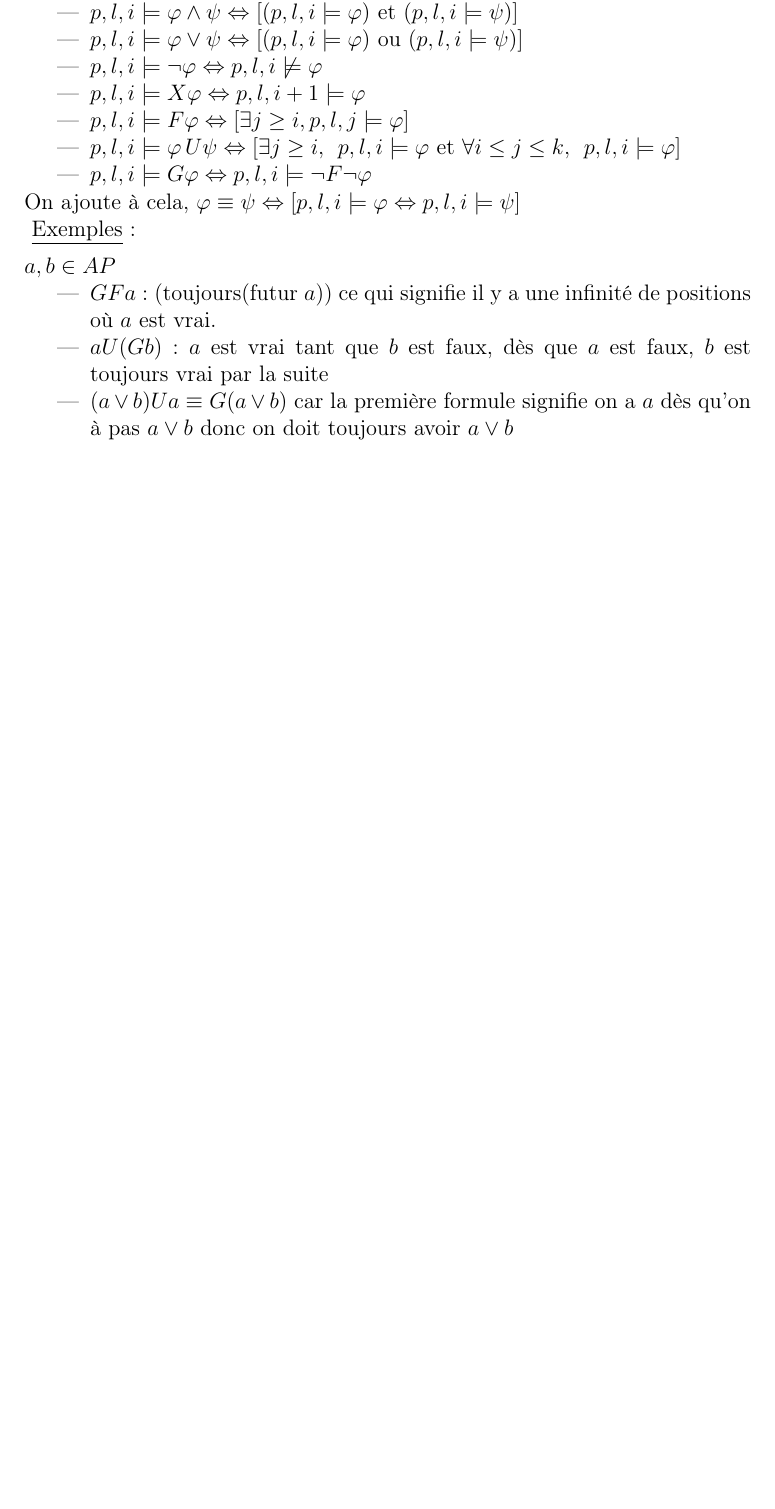
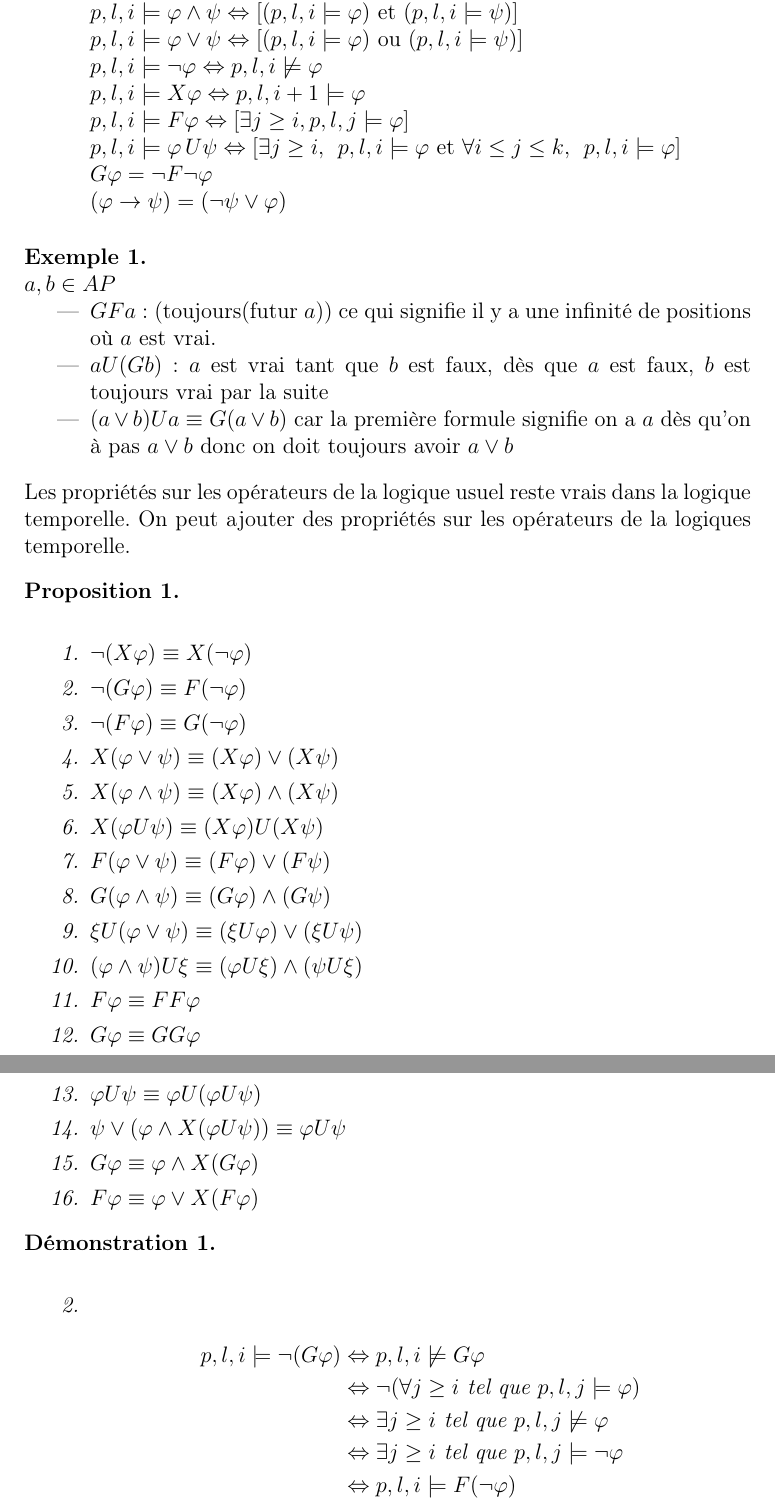
Before and after one commit to rbouar/LTL-to-BA, a LaTeX document (rapport/rapport.tex): part of page 2 of 2 before the commit and two parts of pages 3 and 4 of 4 after it, the two joined at a grey line, cut so that both start at the same text, the shorter picture padded with empty space. Compiled offline with pdfLaTeX.

Commit message:
Add Syntaxe parts and few props

```diff
--- a/rapport/rapport.tex
+++ b/rapport/rapport.tex
@@ -33,22 +61,68 @@ On note ainsi $p, l, i \models \varphi$ le fait que $\varphi$ est vraie en $i$ l
-	\item $p, l, i \models \varphi \land \psi \Leftrightarrow [(p,l,i \models \varphi) \textrm{ et } (p,l,i \models \psi)]$
-	\item $p,l,i \models \varphi \lor \psi \Leftrightarrow [(p,l,i \models \varphi)\textrm{ ou } (p,l,i \models \psi)]$
-	\item $p,l,i \models \lnot \varphi \Leftrightarrow p,l,i \not \models \varphi$
-	\item $p,l,i \models X\varphi \Leftrightarrow p,l,i+1 \models \varphi$
-	\item $p,l,i \models F\varphi \Leftrightarrow [\exists j \geq i, p,l,j \models \varphi]$
-	\item $p,l,i \models \varphi\, U \psi \Leftrightarrow [\exists j \geq i, \:\: p,l,i \models \varphi \textrm{ et } \forall i \leq j \leq k, \:\: p,l,i\models \varphi]$
-	\item $p,l,i \models G\varphi \Leftrightarrow p,l,i \models \lnot F\lnot \varphi$
+	\item[] $p, l, i \models v \Leftrightarrow v \in l(p(i))$ où $v \in AP$
+	\item[] $p,l,i \not \models \bot$
+	\item[] $p, l, i \models \varphi \land \psi \Leftrightarrow [(p,l,i \models \varphi) \textrm{ et } (p,l,i \models \psi)]$
+	\item[] $p,l,i \models \varphi \lor \psi \Leftrightarrow [(p,l,i \models \varphi)\textrm{ ou } (p,l,i \models \psi)]$
+	\item[] $p,l,i \models \lnot \varphi \Leftrightarrow p,l,i \not \models \varphi$
+	\item[] $p,l,i \models X\varphi \Leftrightarrow p,l,i+1 \models \varphi$
+	\item[] $p,l,i \models F\varphi \Leftrightarrow [\exists j \geq i, p,l,j \models \varphi]$
+	\item[] $p,l,i \models \varphi\, U \psi \Leftrightarrow [\exists j \geq i, \:\: p,l,i \models \varphi \textrm{ et } \forall i \leq j \leq k, \:\: p,l,i\models \varphi]$
+	\item[] $G\varphi = \lnot F \lnot \varphi$
+	\item[] $(\varphi \to \psi) = (\lnot \psi \lor \varphi)$
 
 \end{itemize}
-On ajoute à cela, $\varphi \equiv \psi \Leftrightarrow [p,l,i \models \varphi \Leftrightarrow p,l,i \models \psi]$\\
 \vspace*{2mm}
-\underline{Exemples}: \\
-$a, b \in AP$
-\begin{itemize}
-	\item $GFa$: (toujours(futur $a$)) ce qui signifie il y a une infinité de positions où $a$ est vrai.
-	\item $aU(Gb)$: $a$ est vrai tant que $b$ est faux, dès que $a$ est faux, $b$ est toujours vrai par la suite
-	\item $(a\lor b ) U a \equiv G(a \lor b)$ car la première formule signifie on a $a$ dès qu'on à pas $a\lor b$ donc on doit toujours avoir $a \lor b$
+\begin{ex}
+	\leavevmode \newline
+	$a, b \in AP$
+	\begin{itemize}
+		\item $GFa$: (toujours(futur $a$)) ce qui signifie il y a une infinité de positions où $a$ est vrai.
+		\item $aU(Gb)$: $a$ est vrai tant que $b$ est faux, dès que $a$ est faux, $b$ est toujours vrai par la suite
+		\item $(a\lor b ) U a \equiv G(a \lor b)$ car la première formule signifie on a $a$ dès qu'on à pas $a\lor b$ donc on doit toujours avoir $a \lor b$
+	\end{itemize}
+\end{ex}
+Les propriétés sur les opérateurs de la logique usuel reste vrais dans la logique temporelle. On peut ajouter des propriétés sur les opérateurs de la logiques temporelle.
+\begin{prop}
+	\leavevmode \newline
+	\begin{enumerate}
+		% Negation:
+		\item $\lnot (X \varphi) \equiv X(\lnot \varphi)$
+		\item $\lnot (G \varphi) \equiv F(\lnot \varphi)$
+		\item $\lnot (F \varphi) \equiv G(\lnot \varphi)$
 
-\end{itemize}
+		%Distributivité
+		\item $X (\varphi \lor \psi) \equiv (X \varphi) \lor (X \psi)$
+		\item $X (\varphi \land \psi) \equiv (X \varphi) \land (X \psi)$
+		\item $X (\varphi U \psi) \equiv (X \varphi) U (X \psi)$
+		\item $F (\varphi \lor \psi) \equiv (F \varphi) \lor (F \psi)$
+		\item $G (\varphi \land \psi) \equiv (G \varphi) \land (G \psi)$
+		\item $\xi U (\varphi \lor \psi) \equiv (\xi U \varphi) \lor (\xi U \psi)$
+		\item $(\varphi \land \psi) U \xi \equiv (\varphi U \xi) \land (\psi U \xi)$
+
+		%Autres
+		\item $F \varphi \equiv FF\varphi$
+		\item $G \varphi \equiv GG\varphi$
+		\item $\varphi U \psi \equiv \varphi U (\varphi U \psi)$
+		\item $\psi \lor (\varphi \land X(\varphi U \psi)) \equiv \varphi U \psi$
+		\item $G \varphi \equiv \varphi \land X(G \varphi)$
+		\item $F \varphi \equiv \varphi \lor X(F\varphi)$
+	\end{enumerate}
+\end{prop}
+
+\begin{dem}
+	\leavevmode \newline
+	\begin{enumerate}
+		\item[2.]
+		\begin{align*}
+			 p,l,i \models \lnot (G \varphi) &\Leftrightarrow p,l,i \not \models G \varphi \\
+			 &\Leftrightarrow \lnot (\forall j \geq i\textrm{ tel que } p,l,j \models \varphi) \\
+			 &\Leftrightarrow \exists j \geq i \textrm{ tel que } p,l,j \not \models \varphi \\
+			 &\Leftrightarrow \exists j \geq i \textrm{ tel que } p,l,j \models \lnot \varphi \\
+			 &\Leftrightarrow p,l,i \models F (\lnot \varphi)
+		\end{align*}
+	\end{enumerate}
+\end{dem}
+
+
 
 
 
```
Also changed, not shown: rapport/rapport.tex (34 more changed lines).
